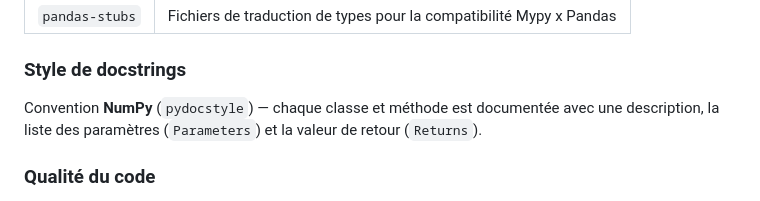
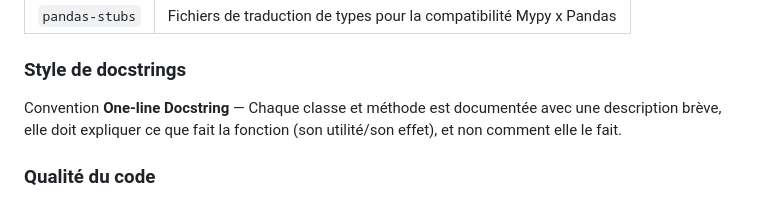
Before and after one commit to theauclt/projetTDD_2026_structure, a Markdown page: README.md, the part around the change. Rendered like a GitHub page.

Commit message:
update read.me

```diff
--- a/README.md
+++ b/README.md
@@ -22,7 +22,7 @@ Application de traitement et de visualisation de données sportives, couvrant la
 | `pandas-stubs` | Fichiers de traduction de types pour la compatibilité Mypy x Pandas  |
 
 ### Style de docstrings
-Convention **NumPy** (`pydocstyle`) — chaque classe et méthode est documentée avec une description, la liste des paramètres (`Parameters`) et la valeur de retour (`Returns`).
+Convention **One-line Docstring**  — Chaque classe et méthode est documentée avec une description brève, elle doit expliquer ce que fait la fonction (son utilité/son effet), et non comment elle le fait.
 
 ### Qualité du code
 - **Linter (Ruff) :** Détection et correction automatique des erreurs de syntaxe, imports inutilisés, etc.
```
